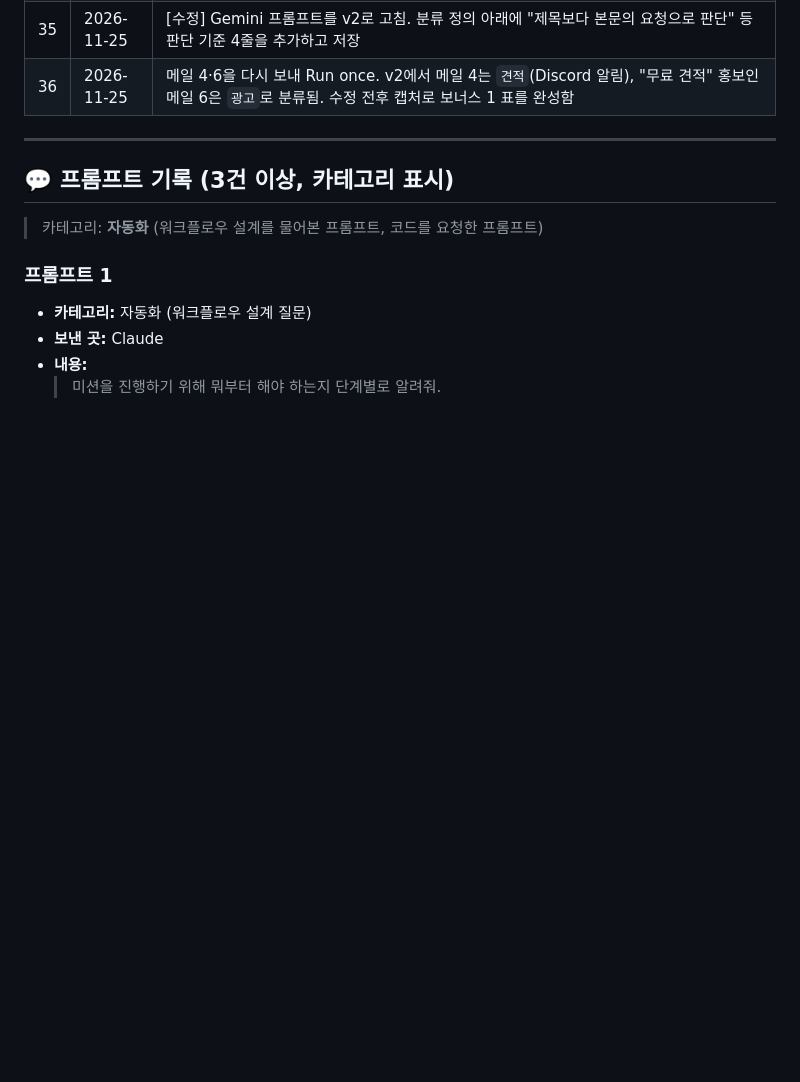
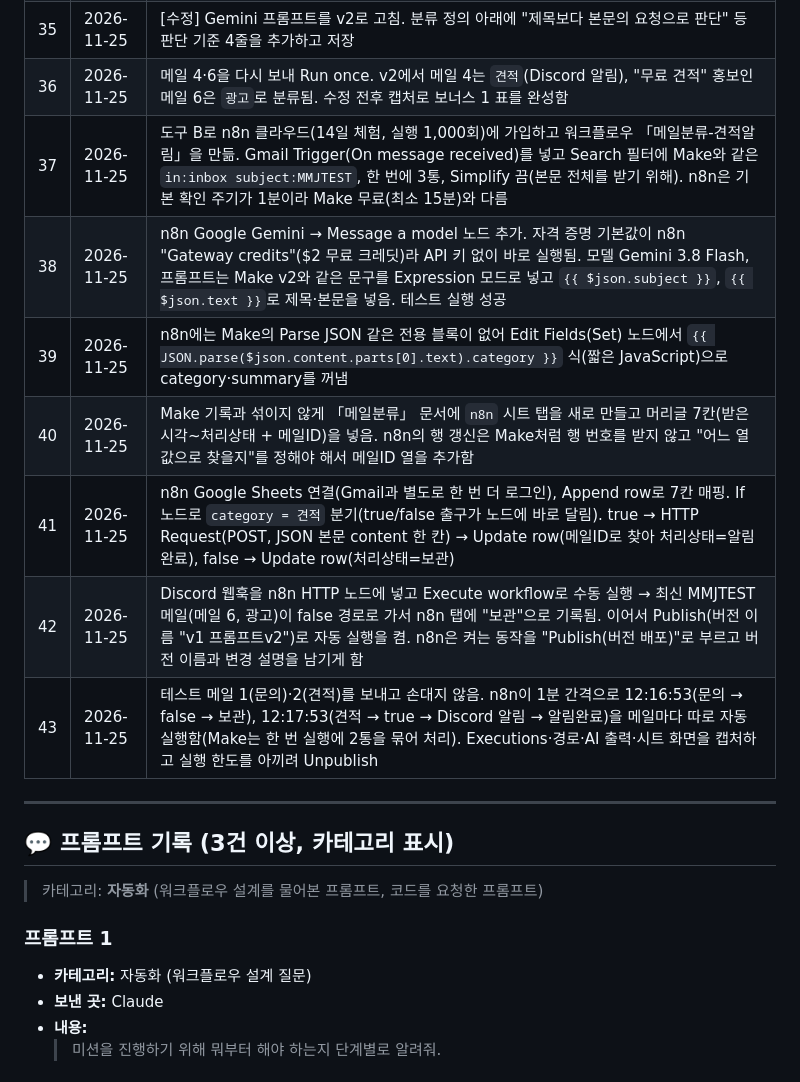
Before and after one commit to syseo0107/Codyssey-AI, a Markdown page: 3-1/설계문서.md, the part around the change. GitHub-like rendering; blank space fills up the shorter version.

```diff
--- a/3-1/설계문서.md
+++ b/3-1/설계문서.md
@@ -175,6 +175,13 @@ Gemini가 만든 JSON 문자열(Input)이 JSON 모듈에서 `Category: 견적`,
 | 34 | 2026-11-25 | 메일 4(숙소 입점 비용을 견적서로 요청)를 Gemini가 `문의`로 분류해 「나머지」로 감 → Discord 알림이 가지 않음. 제목의 "문의드립니다"에 끌려간 것으로 보임. 보너스 1(프롬프트 수정 전후 비교)의 "수정 전" 사례로 캡처해 둠(images/bonus1-before.png) |
 | 35 | 2026-11-25 | [수정] Gemini 프롬프트를 v2로 고침. 분류 정의 아래에 "제목보다 본문의 요청으로 판단" 등 판단 기준 4줄을 추가하고 저장 |
 | 36 | 2026-11-25 | 메일 4·6을 다시 보내 Run once. v2에서 메일 4는 `견적`(Discord 알림), "무료 견적" 홍보인 메일 6은 `광고`로 분류됨. 수정 전후 캡처로 보너스 1 표를 완성함 |
+| 37 | 2026-11-25 | 도구 B로 n8n 클라우드(14일 체험, 실행 1,000회)에 가입하고 워크플로우 「메일분류-견적알림」을 만듦. Gmail Trigger(On message received)를 넣고 Search 필터에 Make와 같은 `in:inbox subject:MMJTEST`, 한 번에 3통, Simplify 끔(본문 전체를 받기 위해). n8n은 기본 확인 주기가 1분이라 Make 무료(최소 15분)와 다름 |
+| 38 | 2026-11-25 | n8n Google Gemini → Message a model 노드 추가. 자격 증명 기본값이 n8n "Gateway credits"($2 무료 크레딧)라 API 키 없이 바로 실행됨. 모델 Gemini 3.8 Flash, 프롬프트는 Make v2와 같은 문구를 Expression 모드로 넣고 `{{ $json.subject }}`, `{{ $json.text }}`로 제목·본문을 넣음. 테스트 실행 성공 |
+| 39 | 2026-11-25 | n8n에는 Make의 Parse JSON 같은 전용 블록이 없어 Edit Fields(Set) 노드에서 `{{ JSON.parse($json.content.parts[0].text).category }}` 식(짧은 JavaScript)으로 category·summary를 꺼냄 |
+| 40 | 2026-11-25 | Make 기록과 섞이지 않게 「메일분류」 문서에 `n8n` 시트 탭을 새로 만들고 머리글 7칸(받은시각~처리상태 + 메일ID)을 넣음. n8n의 행 갱신은 Make처럼 행 번호를 받지 않고 "어느 열 값으로 찾을지"를 정해야 해서 메일ID 열을 추가함 |
+| 41 | 2026-11-25 | n8n Google Sheets 연결(Gmail과 별도로 한 번 더 로그인), Append row로 7칸 매핑. If 노드로 `category = 견적` 분기(true/false 출구가 노드에 바로 달림). true → HTTP Request(POST, JSON 본문 content 한 칸) → Update row(메일ID로 찾아 처리상태=알림완료), false → Update row(처리상태=보관) |
+| 42 | 2026-11-25 | Discord 웹훅을 n8n HTTP 노드에 넣고 Execute workflow로 수동 실행 → 최신 MMJTEST 메일(메일 6, 광고)이 false 경로로 가서 n8n 탭에 "보관"으로 기록됨. 이어서 Publish(버전 이름 "v1 프롬프트v2")로 자동 실행을 켬. n8n은 켜는 동작을 "Publish(버전 배포)"로 부르고 버전 이름과 변경 설명을 남기게 함 |
+| 43 | 2026-11-25 | 테스트 메일 1(문의)·2(견적)를 보내고 손대지 않음. n8n이 1분 간격으로 12:16:53(문의 → false → 보관), 12:17:53(견적 → true → Discord 알림 → 알림완료)을 메일마다 따로 자동 실행함(Make는 한 번 실행에 2통을 묶어 처리). Executions·경로·AI 출력·시트 화면을 캡처하고 실행 한도를 아끼려 Unpublish |
 
 ---
 
```
Also changed, not shown: 3-1/비교분석보고서.md (+19 -6 lines), 3-1/images/toolB-ai-output.png (added), 3-1/images/toolB-branch-a.png (added), 3-1/images/toolB-branch-b.png (added), 3-1/images/toolB-config.png (added), 3-1/images/toolB-history.png (added), 3-1/images/toolB-result.png (added).
